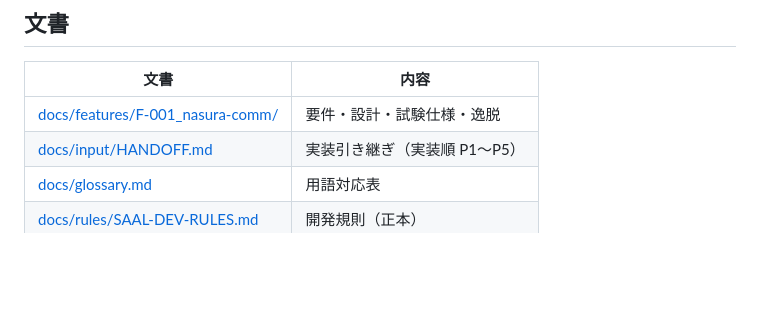
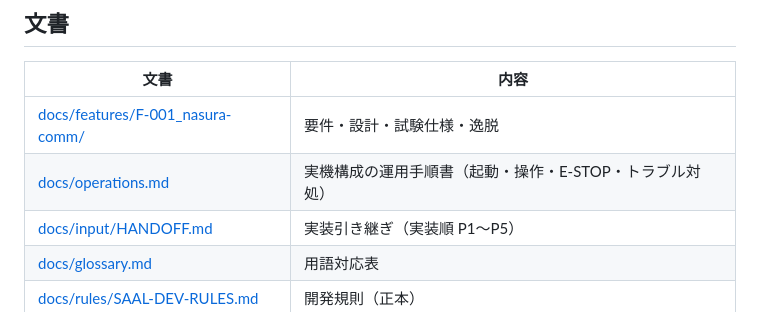
Before and after one commit to ruri-sayo/nasu_tuusinn_10_4, a Markdown page: README.md, the part around the change. Drawn GitHub-style; blank space fills up the shorter version.

Commit message:
Add operations runbook for the 2026-10-04 hardware test
Co-Authored-By: Claude Opus 5.5 <noreply@anthropic.com>

```diff
--- a/README.md
+++ b/README.md
@@ -9,6 +9,7 @@
 | 文書 | 内容 |
 |---|---|
 | [docs/features/F-001_nasura-comm/](docs/features/F-001_nasura-comm/) | 要件・設計・試験仕様・逸脱 |
+| [docs/operations.md](docs/operations.md) | 実機構成の運用手順書（起動・操作・E-STOP・トラブル対処） |
 | [docs/input/HANDOFF.md](docs/input/HANDOFF.md) | 実装引き継ぎ（実装順 P1〜P5） |
 | [docs/glossary.md](docs/glossary.md) | 用語対応表 |
 | [docs/rules/SAAL-DEV-RULES.md](docs/rules/SAAL-DEV-RULES.md) | 開発規則（正本） |
```
Also changed, not shown: docs/operations.md (added, +314 -0 lines).
